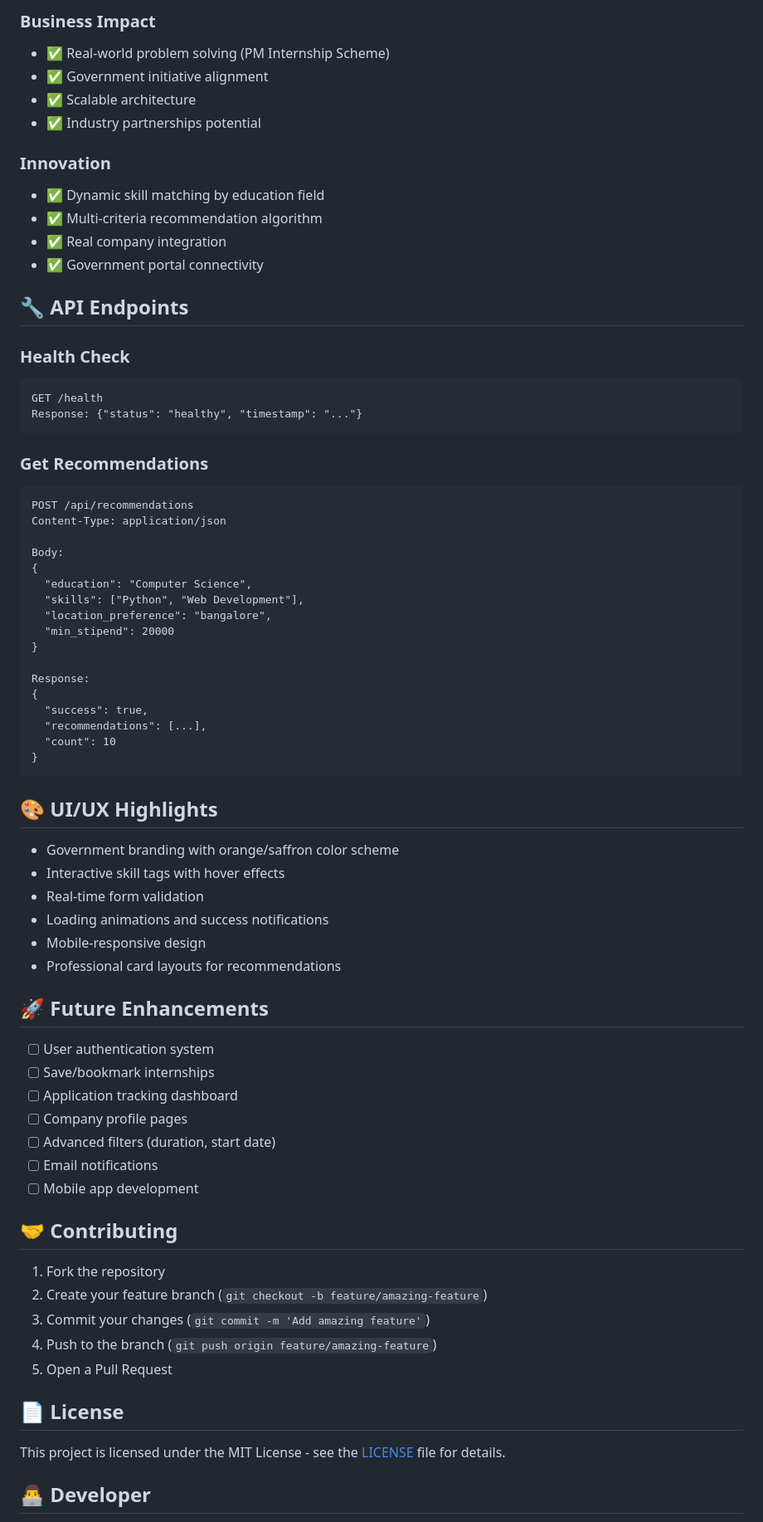
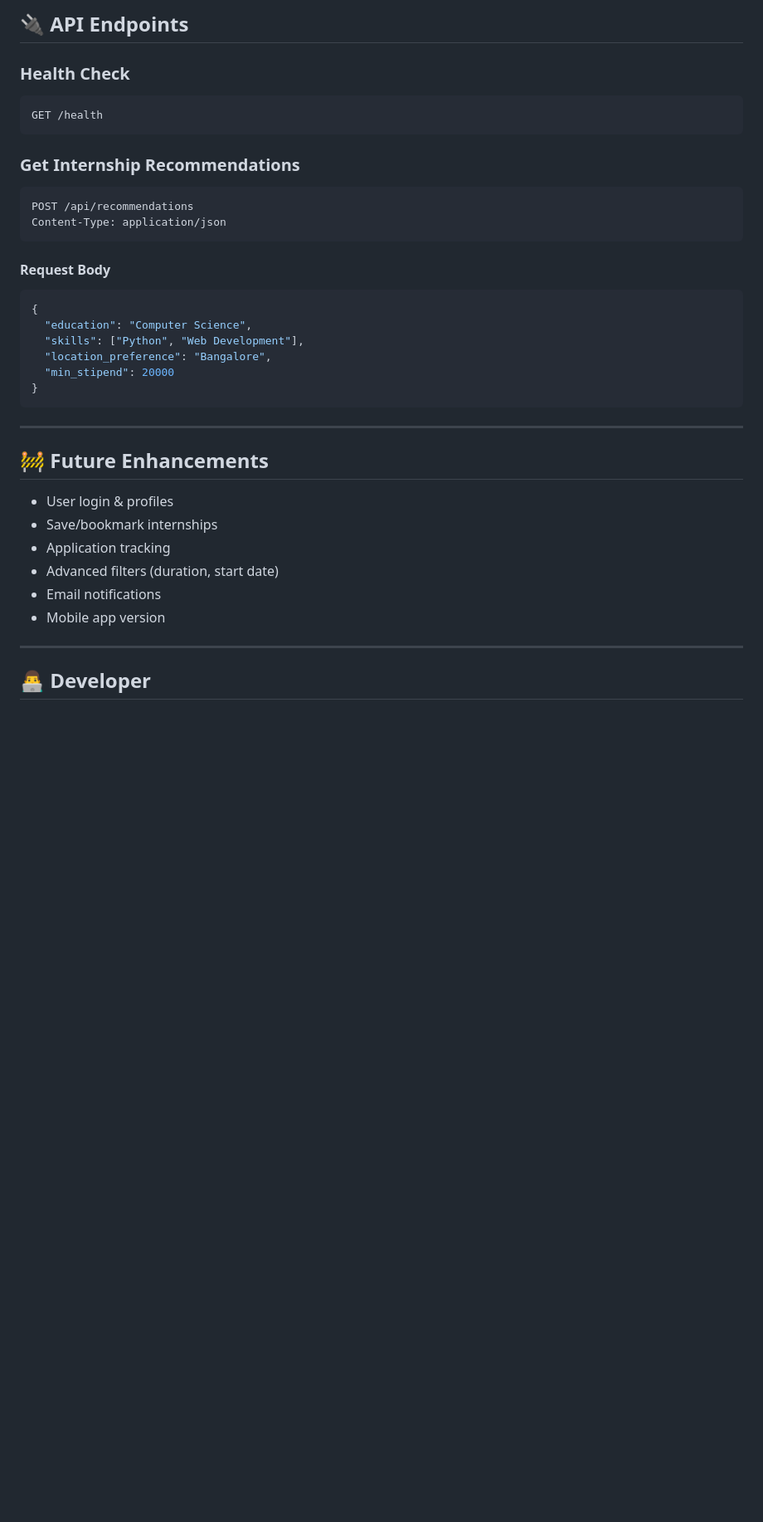
Before and after one commit to manojkumar1502/Internship-Engine-Using-Machine-Learning, a Markdown page: README.md, the part around one of its changes. Shown at 83% size. GitHub-like rendering; blank space fills up the shorter version.

````diff
--- a/README.md
+++ b/README.md
@@ -195,78 +142,41 @@ cd ../frontend
-### Business Impact
-
-- ✅ Real-world problem solving (PM Internship Scheme)
-- ✅ Government initiative alignment
-- ✅ Scalable architecture
-- ✅ Industry partnerships potential
-
-### Innovation
-
-- ✅ Dynamic skill matching by education field
-- ✅ Multi-criteria recommendation algorithm
-- ✅ Real company integration
-- ✅ Government portal connectivity
-
-## 🔧 API Endpoints
+## 🔌 API Endpoints
 
 ### Health Check
 
 ```
 GET /health
-Response: {"status": "healthy", "timestamp": "..."}
 ```
 
-### Get Recommendations
+### Get Internship Recommendations
 
 ```
 POST /api/recommendations
 Content-Type: application/json
+```
 
-Body:
+#### Request Body
+
+```json
 {
   "education": "Computer Science",
   "skills": ["Python", "Web Development"],
-  "location_preference": "bangalore",
+  "location_preference": "Bangalore",
   "min_stipend": 20000
-}
-
-Response:
-{
-  "success": true,
-  "recommendations": [...],
-  "count": 10
 }
 ```
 
-## 🎨 UI/UX Highlights
+---
 
-- Government branding with orange/saffron color scheme
-- Interactive skill tags with hover effects
-- Real-time form validation
-- Loading animations and success notifications
-- Mobile-responsive design
-- Professional card layouts for recommendations
+## 🚧 Future Enhancements
 
-## 🚀 Future Enhancements
+* User login & profiles
+* Save/bookmark internships
+* Application tracking
+* Advanced filters (duration, start date)
+* Email notifications
+* Mobile app version
 
-- [ ] User authentication system
-- [ ] Save/bookmark internships
-- [ ] Application tracking dashboard
-- [ ] Company profile pages
-- [ ] Advanced filters (duration, start date)
-- [ ] Email notifications
-- [ ] Mobile app development
-
-## 🤝 Contributing
-
-1. Fork the repository
-2. Create your feature branch (`git checkout -b feature/amazing-feature`)
-3. Commit your changes (`git commit -m 'Add amazing feature'`)
-4. Push to the branch (`git push origin feature/amazing-feature`)
-5. Open a Pull Request
-
-## 📄 License
-
-This project is licensed under the MIT License - see the [LICENSE](LICENSE) file for details.
+---
 
 ## 👨‍💻 Developer
 
````
Also changed, not shown: other parts of README.md (+88 -161 lines).
